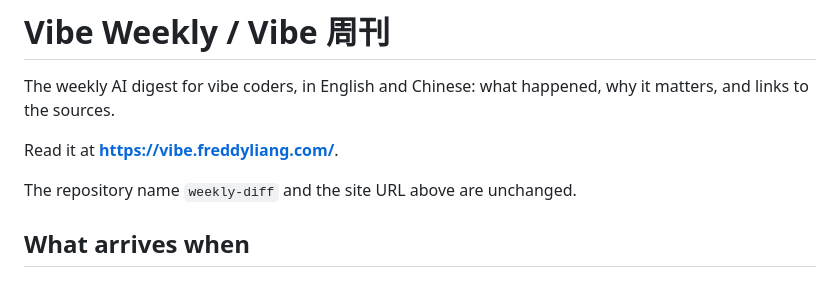
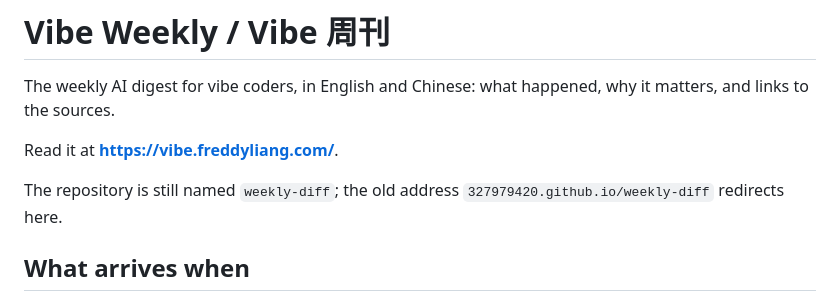
Before and after one commit to 327979420/weekly-diff, a Markdown page: README.md, the part around the change. GitHub-like rendering.

Commit message:
README: note the old address redirects

```diff
--- a/README.md
+++ b/README.md
@@ -4,7 +4,7 @@ The weekly AI digest for vibe coders, in English and Chinese: what happened, why
 
 Read it at **https://vibe.freddyliang.com/**.
 
-The repository name `weekly-diff` and the site URL above are unchanged.
+The repository is still named `weekly-diff`; the old address `327979420.github.io/weekly-diff` redirects here.
 
 ## What arrives when
 
```
